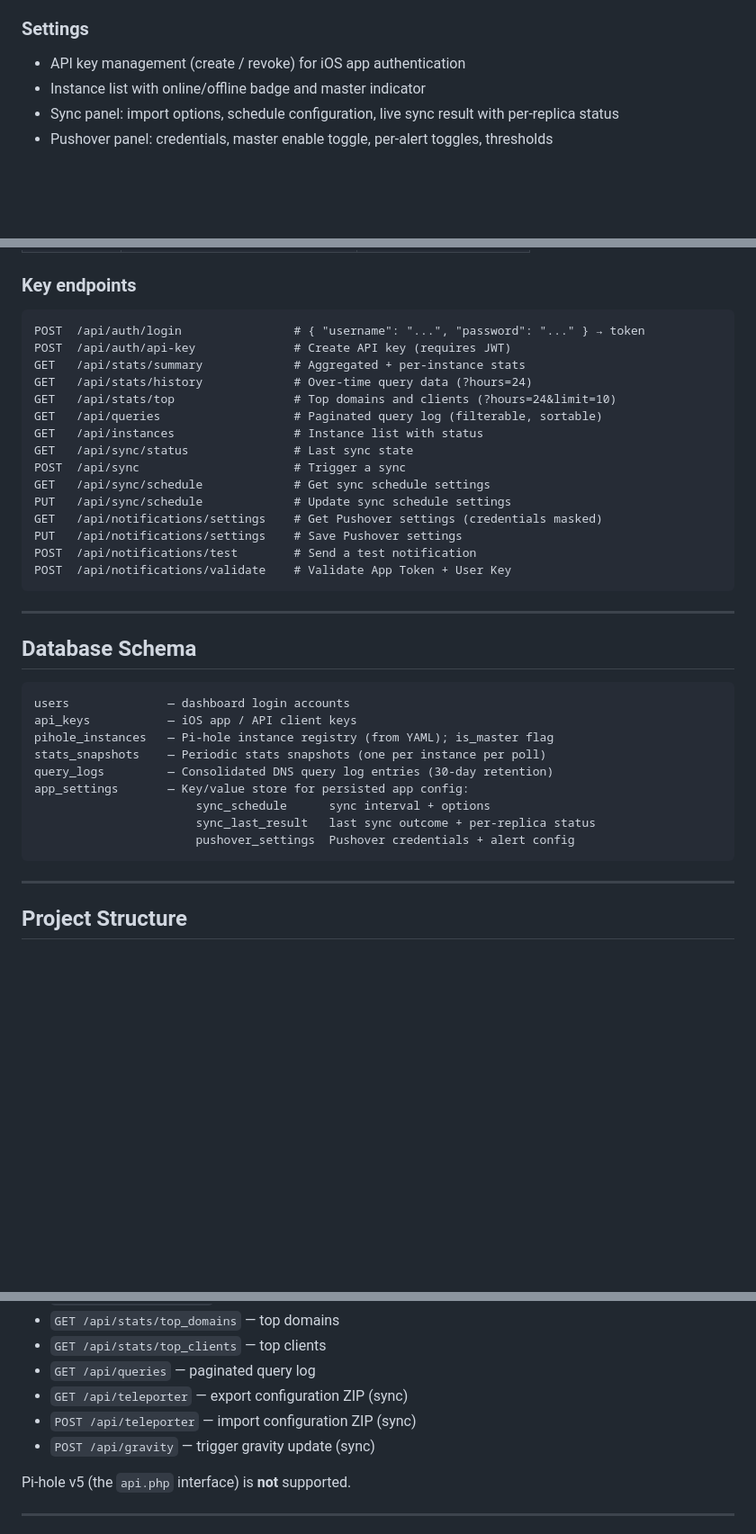
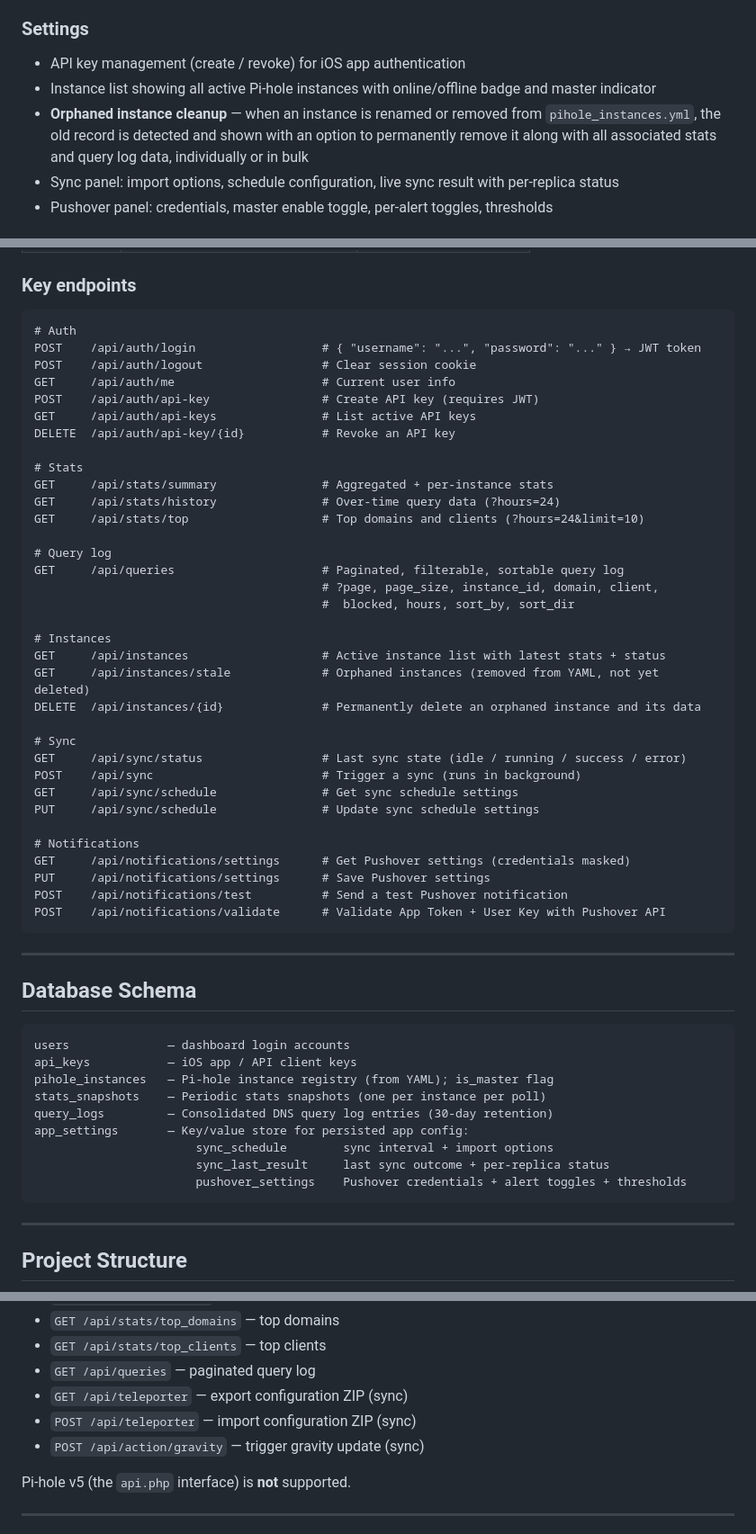
Before and after one commit to theojamesvibes/mypi, a Markdown page: README.md, 3 parts joined by grey strips. Shown at 90% size. Drawn GitHub-style; blank space fills up the shorter version.

Commit message:
Update README to reflect current features and API
- Add orphaned instance cleanup to Settings feature description
- Expand API endpoint list: add stale/delete instance endpoints,
  logout, me, api-keys list, revoke; fix gravity endpoint path
- Fix POST /api/gravity → POST /api/action/gravity in Pi-hole
  Compatibility section
- Clarify pushover_settings key in Database Schema

Co-Authored-By: Claude Sonnet 4.6 <noreply@anthropic.com>

````diff
--- a/README.md
+++ b/README.md
@@ -49,7 +49,8 @@ A self-hosted dashboard that consolidates up to 10 locally running [Pi-hole](htt
 
 ### Settings
 - API key management (create / revoke) for iOS app authentication
-- Instance list with online/offline badge and master indicator
+- Instance list showing all active Pi-hole instances with online/offline badge and master indicator
+- **Orphaned instance cleanup** — when an instance is renamed or removed from `pihole_instances.yml`, the old record is detected and shown with an option to permanently remove it along with all associated stats and query log data, individually or in bulk
 - Sync panel: import options, schedule configuration, live sync result with per-replica status
 - Pushover panel: credentials, master enable toggle, per-alert toggles, thresholds
 
@@ -241,21 +242,40 @@ The full API is available under `/api/`. Interactive documentation is at **`/doc
 ### Key endpoints
 
 ```
-POST  /api/auth/login                # { "username": "...", "password": "..." } → token
-POST  /api/auth/api-key              # Create API key (requires JWT)
-GET   /api/stats/summary             # Aggregated + per-instance stats
-GET   /api/stats/history             # Over-time query data (?hours=24)
-GET   /api/stats/top                 # Top domains and clients (?hours=24&limit=10)
-GET   /api/queries                   # Paginated query log (filterable, sortable)
-GET   /api/instances                 # Instance list with status
-GET   /api/sync/status               # Last sync state
-POST  /api/sync                      # Trigger a sync
-GET   /api/sync/schedule             # Get sync schedule settings
-PUT   /api/sync/schedule             # Update sync schedule settings
-GET   /api/notifications/settings    # Get Pushover settings (credentials masked)
-PUT   /api/notifications/settings    # Save Pushover settings
-POST  /api/notifications/test        # Send a test notification
-POST  /api/notifications/validate    # Validate App Token + User Key
+# Auth
+POST    /api/auth/login                  # { "username": "...", "password": "..." } → JWT token
+POST    /api/auth/logout                 # Clear session cookie
+GET     /api/auth/me                     # Current user info
+POST    /api/auth/api-key                # Create API key (requires JWT)
+GET     /api/auth/api-keys               # List active API keys
+DELETE  /api/auth/api-key/{id}           # Revoke an API key
+
+# Stats
+GET     /api/stats/summary               # Aggregated + per-instance stats
+GET     /api/stats/history               # Over-time query data (?hours=24)
+GET     /api/stats/top                   # Top domains and clients (?hours=24&limit=10)
+
+# Query log
+GET     /api/queries                     # Paginated, filterable, sortable query log
+                                         # ?page, page_size, instance_id, domain, client,
+                                         #  blocked, hours, sort_by, sort_dir
+
+# Instances
+GET     /api/instances                   # Active instance list with latest stats + status
+GET     /api/instances/stale             # Orphaned instances (removed from YAML, not yet deleted)
+DELETE  /api/instances/{id}              # Permanently delete an orphaned instance and its data
+
+# Sync
+GET     /api/sync/status                 # Last sync state (idle / running / success / error)
+POST    /api/sync                        # Trigger a sync (runs in background)
+GET     /api/sync/schedule               # Get sync schedule settings
+PUT     /api/sync/schedule               # Update sync schedule settings
+
+# Notifications
+GET     /api/notifications/settings      # Get Pushover settings (credentials masked)
+PUT     /api/notifications/settings      # Save Pushover settings
+POST    /api/notifications/test          # Send a test Pushover notification
+POST    /api/notifications/validate      # Validate App Token + User Key with Pushover API
 ```
 
 ---
@@ -269,9 +289,9 @@ pihole_instances   — Pi-hole instance registry (from YAML); is_master flag
 stats_snapshots    — Periodic stats snapshots (one per instance per poll)
 query_logs         — Consolidated DNS query log entries (30-day retention)
 app_settings       — Key/value store for persisted app config:
-                       sync_schedule      sync interval + options
-                       sync_last_result   last sync outcome + per-replica status
-                       pushover_settings  Pushover credentials + alert config
+                       sync_schedule        sync interval + import options
+                       sync_last_result     last sync outcome + per-replica status
+                       pushover_settings    Pushover credentials + alert toggles + thresholds
 ```
 
 ---
@@ -331,7 +351,7 @@ MyPi targets **Pi-hole v6** which introduced a new REST API. It uses the followi
 - `GET /api/queries` — paginated query log
 - `GET /api/teleporter` — export configuration ZIP (sync)
 - `POST /api/teleporter` — import configuration ZIP (sync)
-- `POST /api/gravity` — trigger gravity update (sync)
+- `POST /api/action/gravity` — trigger gravity update (sync)
 
 Pi-hole v5 (the `api.php` interface) is **not** supported.
 
````
